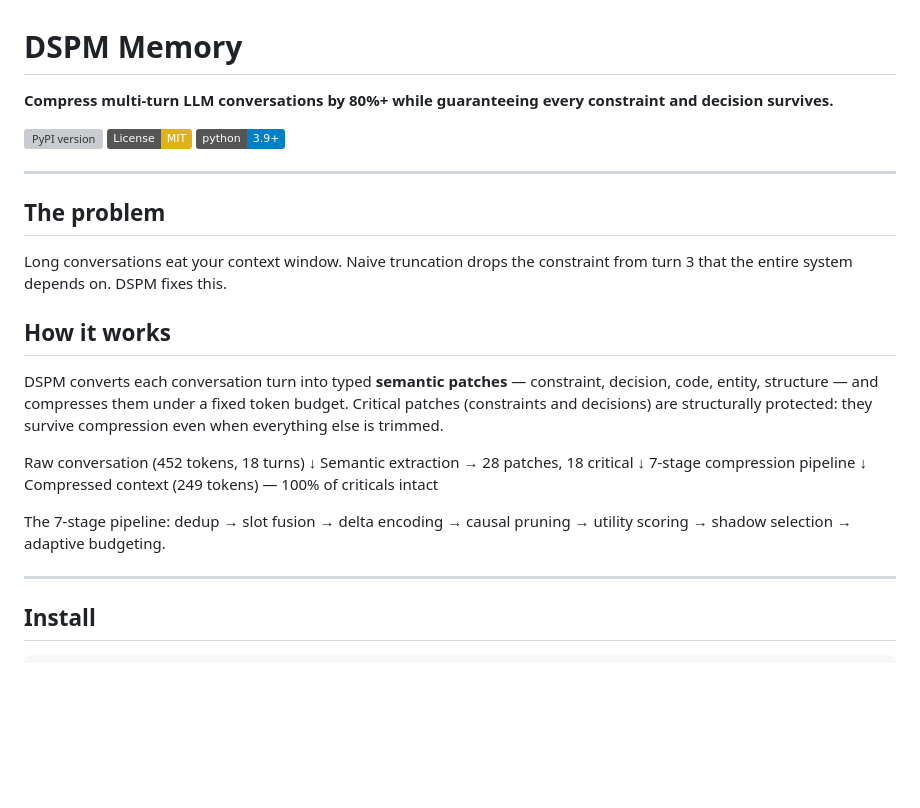
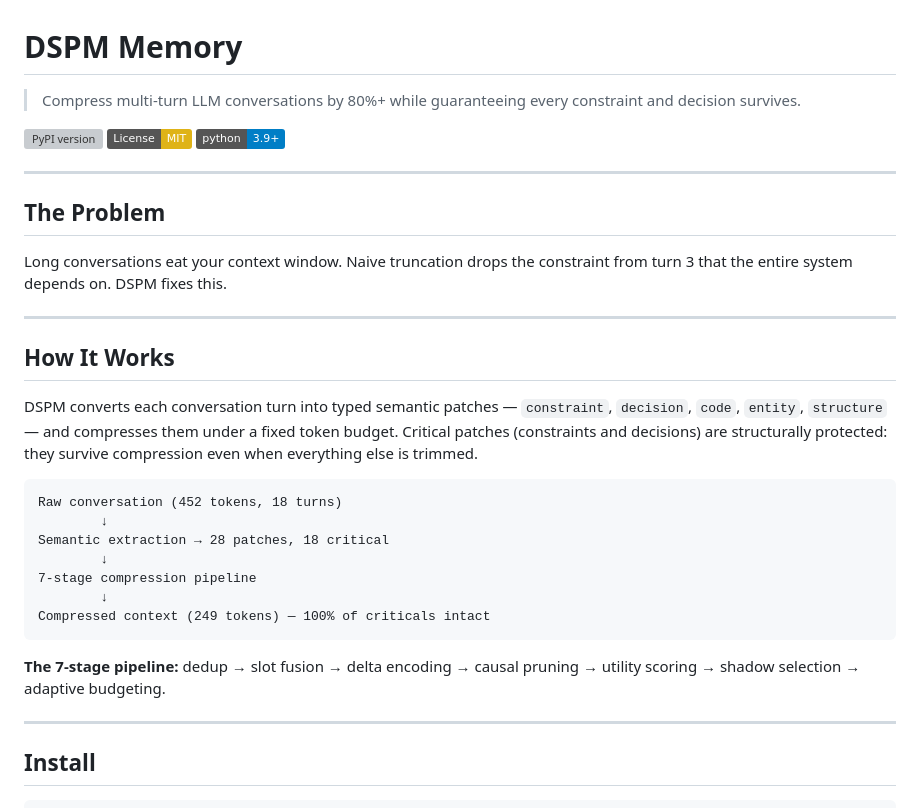
Before and after one commit to zatchbell1311-wq/Kernl, a Markdown page: README.md, the part around one of its changes. Rendered like a GitHub page; badges without logos; blank space fills up the shorter version; grey boxes are pictures that could not be loaded.

````diff
--- a/README.md
+++ b/README.md
@@ -1,4 +1,4 @@
 # DSPM Memory
 
-**Compress multi-turn LLM conversations by 80%+ while guaranteeing every constraint and decision survives.**
+> Compress multi-turn LLM conversations by 80%+ while guaranteeing every constraint and decision survives.
 
@@ -8,28 +8,27 @@
 
 ---
 
-## The problem
+## The Problem
 
 Long conversations eat your context window. Naive truncation drops the constraint from turn 3 that the entire system depends on. DSPM fixes this.
 
-## How it works
+---
 
-DSPM converts each conversation turn into typed **semantic patches** — constraint, decision, code, entity, structure — and compresses them under a fixed token budget. Critical patches (constraints and decisions) are structurally protected: they survive compression even when everything else is trimmed.
+## How It Works
 
+DSPM converts each conversation turn into typed semantic patches — `constraint`, `decision`, `code`, `entity`, `structure` — and compresses them under a fixed token budget. Critical patches (constraints and decisions) are structurally protected: they survive compression even when everything else is trimmed.
 
+```
 Raw conversation (452 tokens, 18 turns)
-↓
+        ↓
 Semantic extraction → 28 patches, 18 critical
-↓
+        ↓
 7-stage compression pipeline
-↓
+        ↓
 Compressed context (249 tokens) — 100% of criticals intact
+```
 
-
-
-
-
-The 7-stage pipeline: dedup → slot fusion → delta encoding → causal pruning → utility scoring → shadow selection → adaptive budgeting.
+**The 7-stage pipeline:** dedup → slot fusion → delta encoding → causal pruning → utility scoring → shadow selection → adaptive budgeting.
 
 ---
 
````
Also changed, not shown: other parts of README.md (+75 -44 lines).
